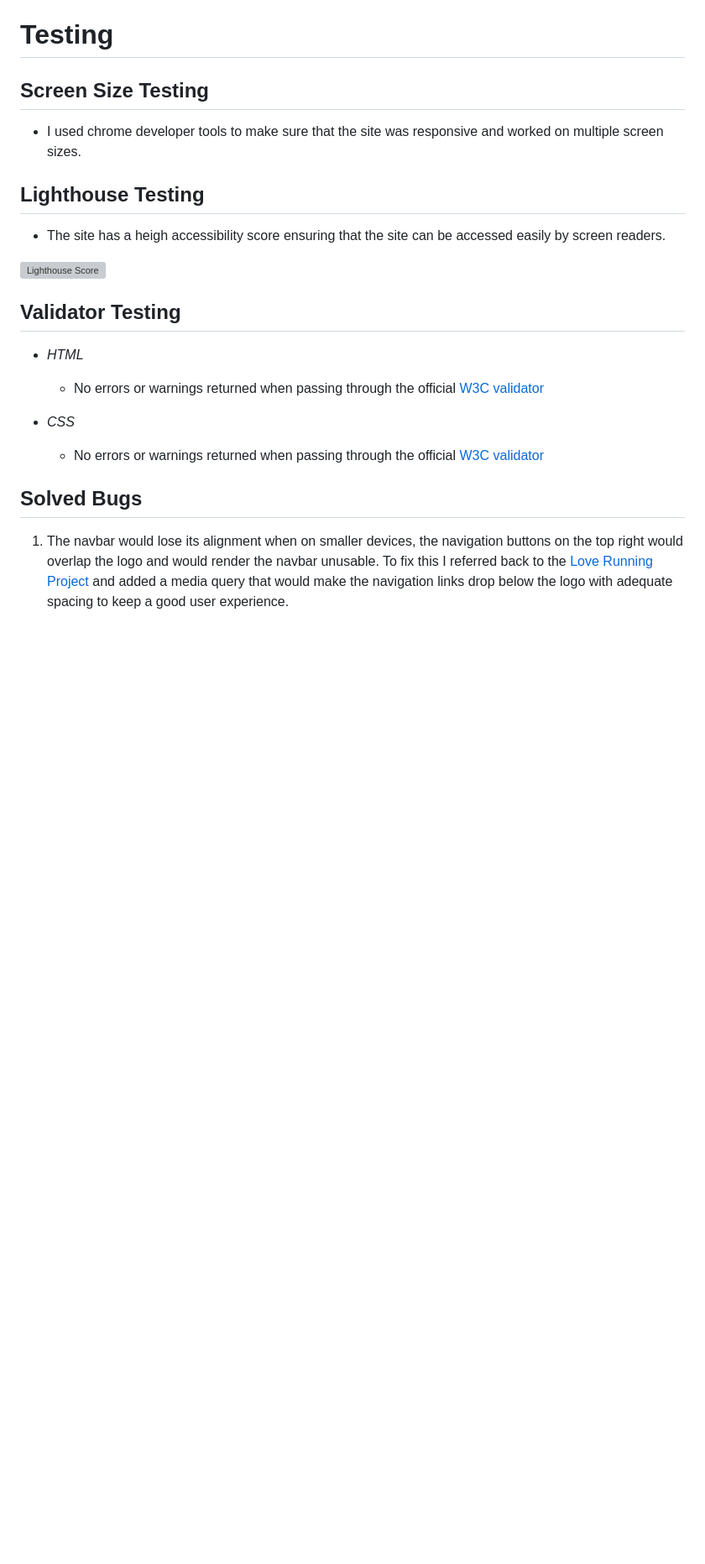
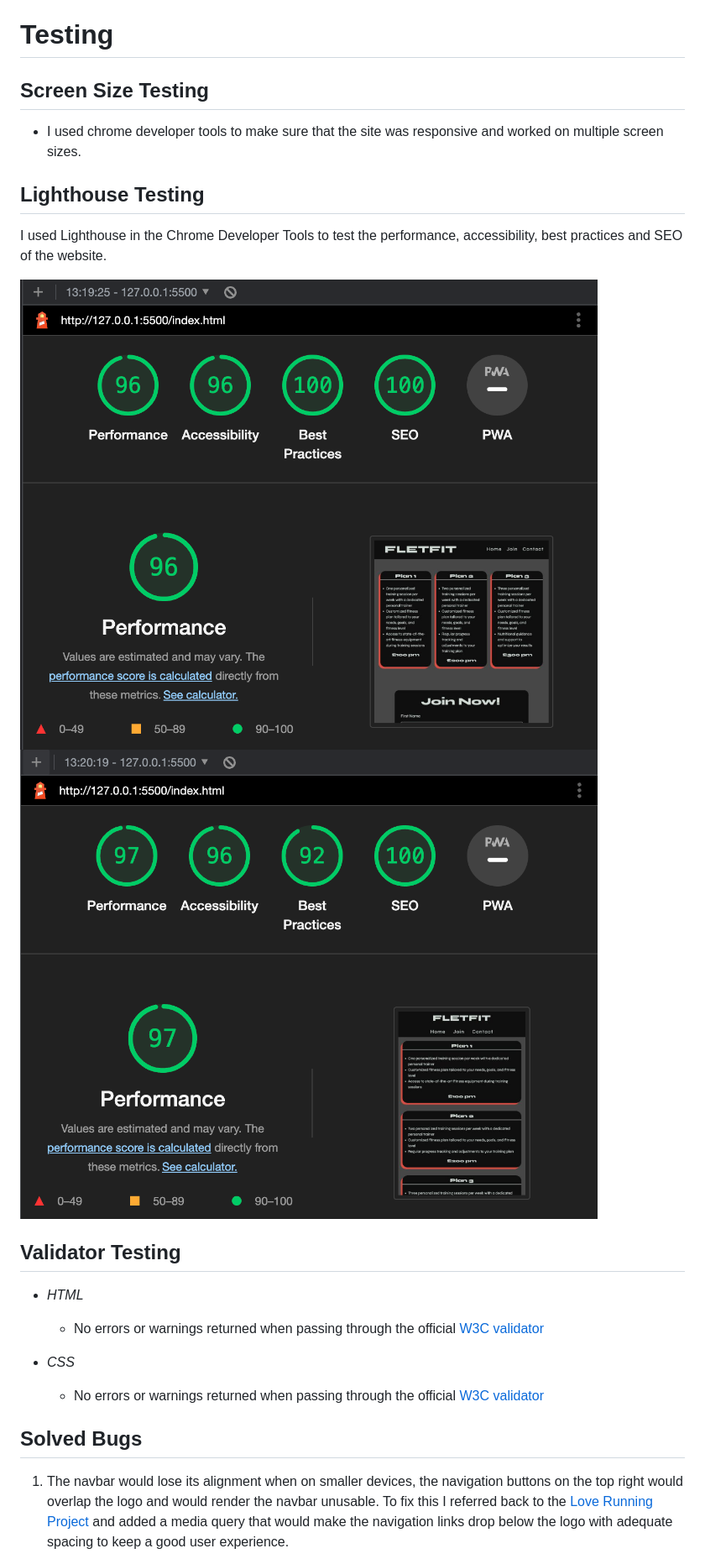
Before and after one commit to jflets/FletFit-project-1-, a Markdown page: README.md, the part around the change. Shown: that part at 84% size. Rendered like a GitHub page; blank space fills up the shorter version; grey boxes are pictures that could not be loaded.

Commit message:
Add images to README.md

```diff
--- a/README.md
+++ b/README.md
@@ -113,9 +113,10 @@ The wireframe was created for the overall site using [Figma](https://www.figma.c
 
 ## Lighthouse Testing
 
-   - The site has a heigh accessibility score ensuring that the site can be accessed easily by screen readers.
+ I used Lighthouse in the Chrome Developer Tools to test the performance, accessibility, best practices and SEO of the website.
 
-   ![Lighthouse Score](/assets/images/Accessibility-score.png)
+   ![Lighthouse Score](/assets/images/lighthouse-1.png)
+   ![Lighthouse Score](/assets/images/lighthouse-2.png)
 
 ## Validator Testing
 
```
